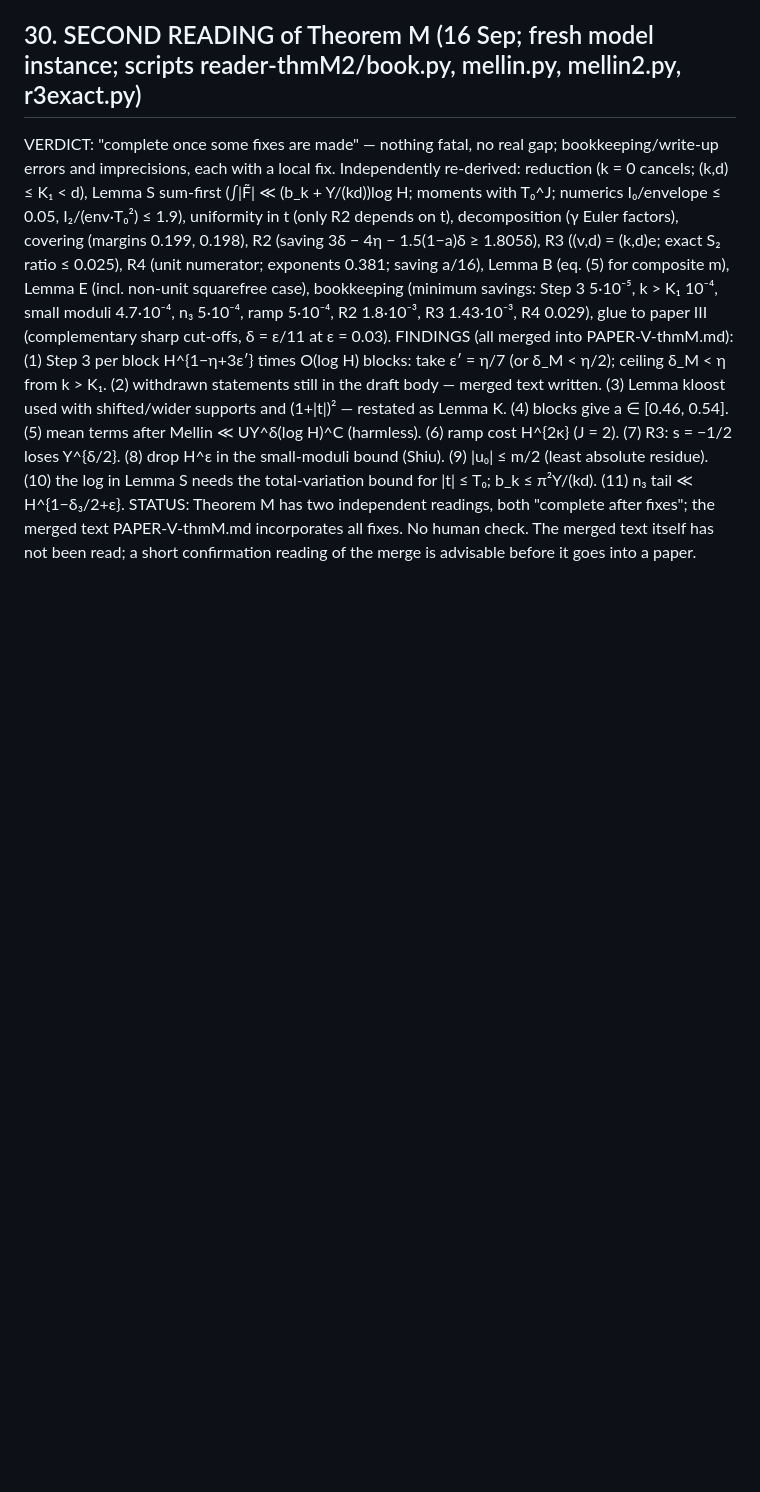
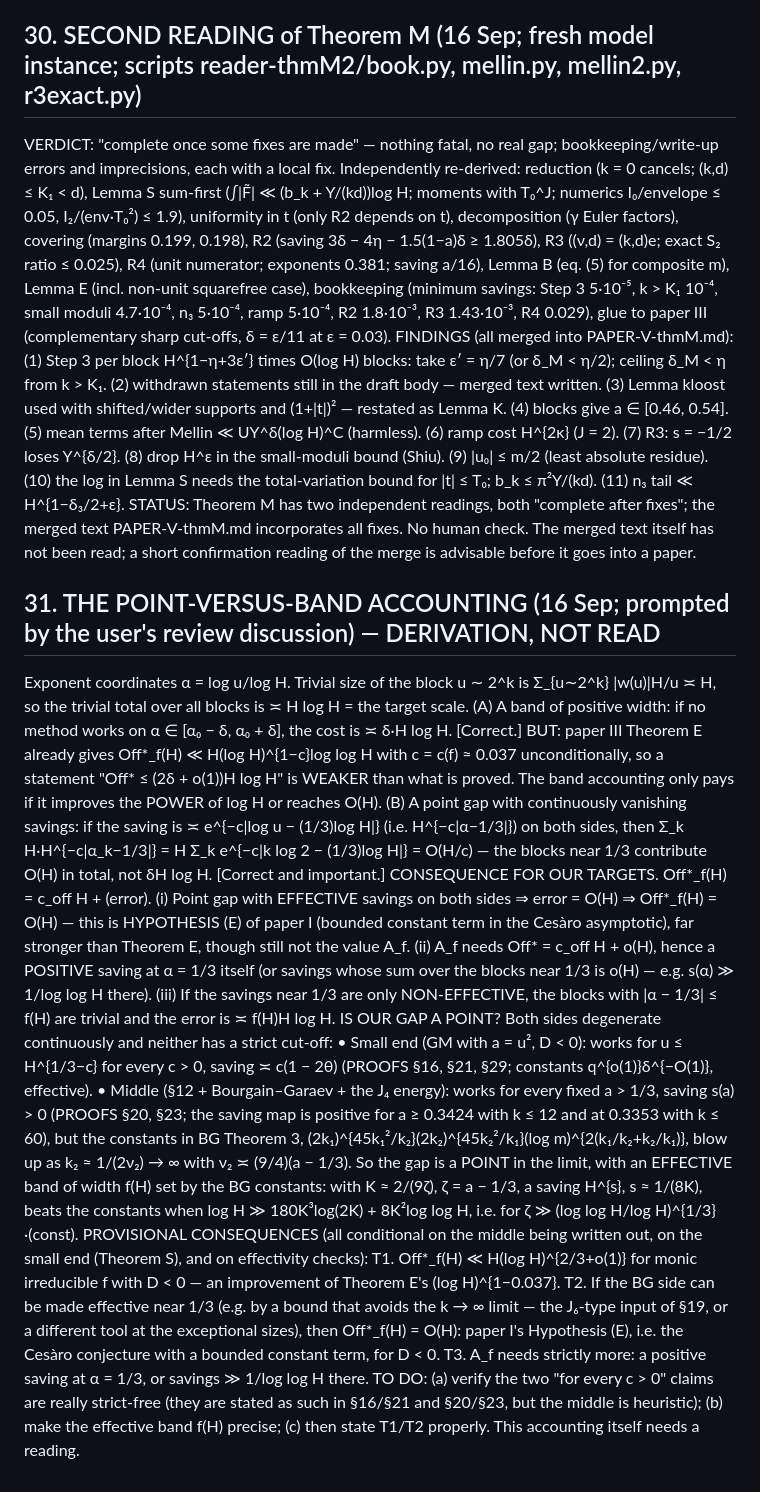
Before and after one commit to gewure/ulamnd, a Markdown page: research/explore/PROOFS-uniform.md, the part around the change. GitHub-like rendering; blank space fills up the shorter version.

Commit message:
PROOFS §31: point-vs-band accounting (user's review discussion evaluated): a point gap costs O(H), a band costs delta*H*log H; consequences T1 (H (log H)^{2/3}), T2 (Off* = O(H) = paper I Hypothesis (E)), T3 (A_f needs a saving at 1/3); the band-width statement would be weaker than Theorem E
Co-Authored-By: Claude Opus 5 (1M context) <noreply@anthropic.com>
Claude-Session: https://claude.ai/code/session_017XtxKkKRYgZBgCAWXEJJmS

```diff
--- a/research/explore/PROOFS-uniform.md
+++ b/research/explore/PROOFS-uniform.md
@@ -992,3 +992,28 @@ statements still in the draft body — merged text written. (3) Lemma kloost use
 (9) |u₀| ≤ m/2 (least absolute residue). (10) the log in Lemma S needs the total-variation bound for |t| ≤ T₀; b_k ≤ π²Y/(kd). (11) n₃ tail ≪ H^{1−δ₃/2+ε}.
 STATUS: Theorem M has two independent readings, both "complete after fixes"; the merged text PAPER-V-thmM.md incorporates all fixes. No human check. The merged text
 itself has not been read; a short confirmation reading of the merge is advisable before it goes into a paper.
+
+## 31. THE POINT-VERSUS-BAND ACCOUNTING (16 Sep; prompted by the user's review discussion) — DERIVATION, NOT READ
+Exponent coordinates α = log u/log H. Trivial size of the block u ∼ 2^k is Σ_{u∼2^k} |w(u)|H/u ≍ H, so the trivial total over all blocks is ≍ H log H = the target scale.
+(A) A band of positive width: if no method works on α ∈ [α₀ − δ, α₀ + δ], the cost is ≍ δ·H log H. [Correct.] BUT: paper III Theorem E already gives Off*_f(H) ≪ H(log H)^{1−c}log log H
+with c = c(f) ≈ 0.037 unconditionally, so a statement "Off* ≤ (2δ + o(1))H log H" is WEAKER than what is proved. The band accounting only pays if it improves the POWER of log H
+or reaches O(H).
+(B) A point gap with continuously vanishing savings: if the saving is ≍ e^{−c|log u − (1/3)log H|} (i.e. H^{−c|α−1/3|}) on both sides, then
+Σ_k H·H^{−c|α_k−1/3|} = H Σ_k e^{−c|k log 2 − (1/3)log H|} = O(H/c) — the blocks near 1/3 contribute O(H) in total, not δH log H. [Correct and important.]
+CONSEQUENCE FOR OUR TARGETS. Off*_f(H) = c_off H + (error). (i) Point gap with EFFECTIVE savings on both sides ⇒ error = O(H) ⇒ Off*_f(H) = O(H) — this is HYPOTHESIS (E) of
+paper I (bounded constant term in the Cesàro asymptotic), far stronger than Theorem E, though still not the value A_f. (ii) A_f needs Off* = c_off H + o(H), hence a POSITIVE
+saving at α = 1/3 itself (or savings whose sum over the blocks near 1/3 is o(H) — e.g. s(α) ≫ 1/log log H there). (iii) If the savings near 1/3 are only NON-EFFECTIVE, the
+blocks with |α − 1/3| ≤ f(H) are trivial and the error is ≍ f(H)H log H.
+IS OUR GAP A POINT? Both sides degenerate continuously and neither has a strict cut-off:
+ • Small end (GM with a = u², D < 0): works for u ≤ H^{1/3−c} for every c > 0, saving ≍ c(1 − 2θ) (PROOFS §16, §21, §29; constants q^{o(1)}δ^{−O(1)}, effective).
+ • Middle (§12 + Bourgain–Garaev + the J₄ energy): works for every fixed a > 1/3, saving s(a) > 0 (PROOFS §20, §23; the saving map is positive for a ≥ 0.3424 with k ≤ 12 and
+   at 0.3353 with k ≤ 60), but the constants in BG Theorem 3, (2k₁)^{45k₁²/k₂}(2k₂)^{45k₂²/k₁}(log m)^{2(k₁/k₂+k₂/k₁)}, blow up as k₂ ≈ 1/(2ν₂) → ∞ with ν₂ ≍ (9/4)(a − 1/3).
+ So the gap is a POINT in the limit, with an EFFECTIVE band of width f(H) set by the BG constants: with K ≈ 2/(9ζ), ζ = a − 1/3, a saving H^{s}, s ≈ 1/(8K), beats the constants
+ when log H ≫ 180K³log(2K) + 8K²log log H, i.e. for ζ ≫ (log log H/log H)^{1/3}·(const).
+PROVISIONAL CONSEQUENCES (all conditional on the middle being written out, on the small end (Theorem S), and on effectivity checks):
+ T1. Off*_f(H) ≪ H(log H)^{2/3+o(1)} for monic irreducible f with D < 0 — an improvement of Theorem E's (log H)^{1−0.037}.
+ T2. If the BG side can be made effective near 1/3 (e.g. by a bound that avoids the k → ∞ limit — the J₆-type input of §19, or a different tool at the exceptional sizes),
+     then Off*_f(H) = O(H): paper I's Hypothesis (E), i.e. the Cesàro conjecture with a bounded constant term, for D < 0.
+ T3. A_f needs strictly more: a positive saving at α = 1/3, or savings ≫ 1/log log H there.
+TO DO: (a) verify the two "for every c > 0" claims are really strict-free (they are stated as such in §16/§21 and §20/§23, but the middle is heuristic); (b) make the effective band
+f(H) precise; (c) then state T1/T2 properly. This accounting itself needs a reading.
```
